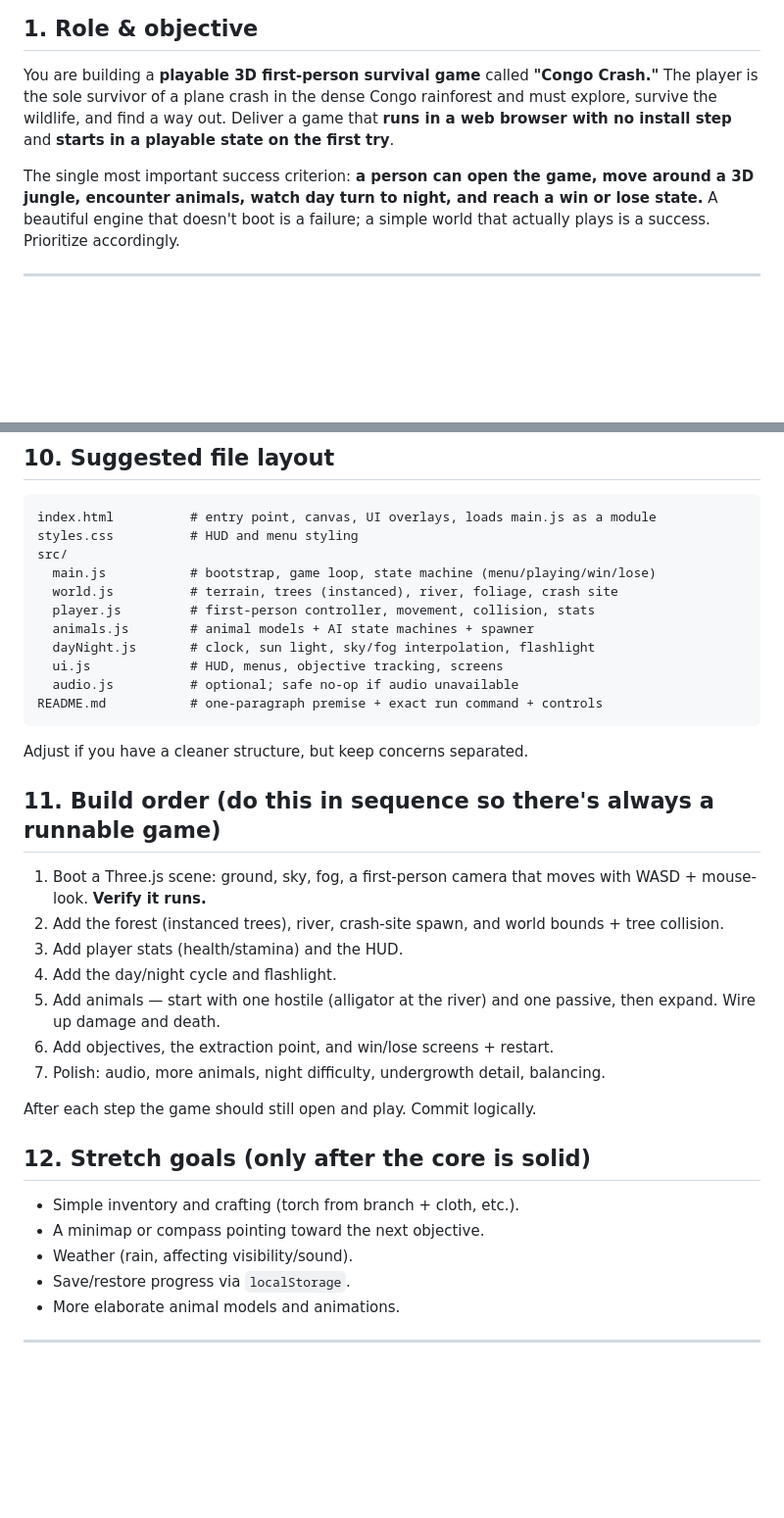
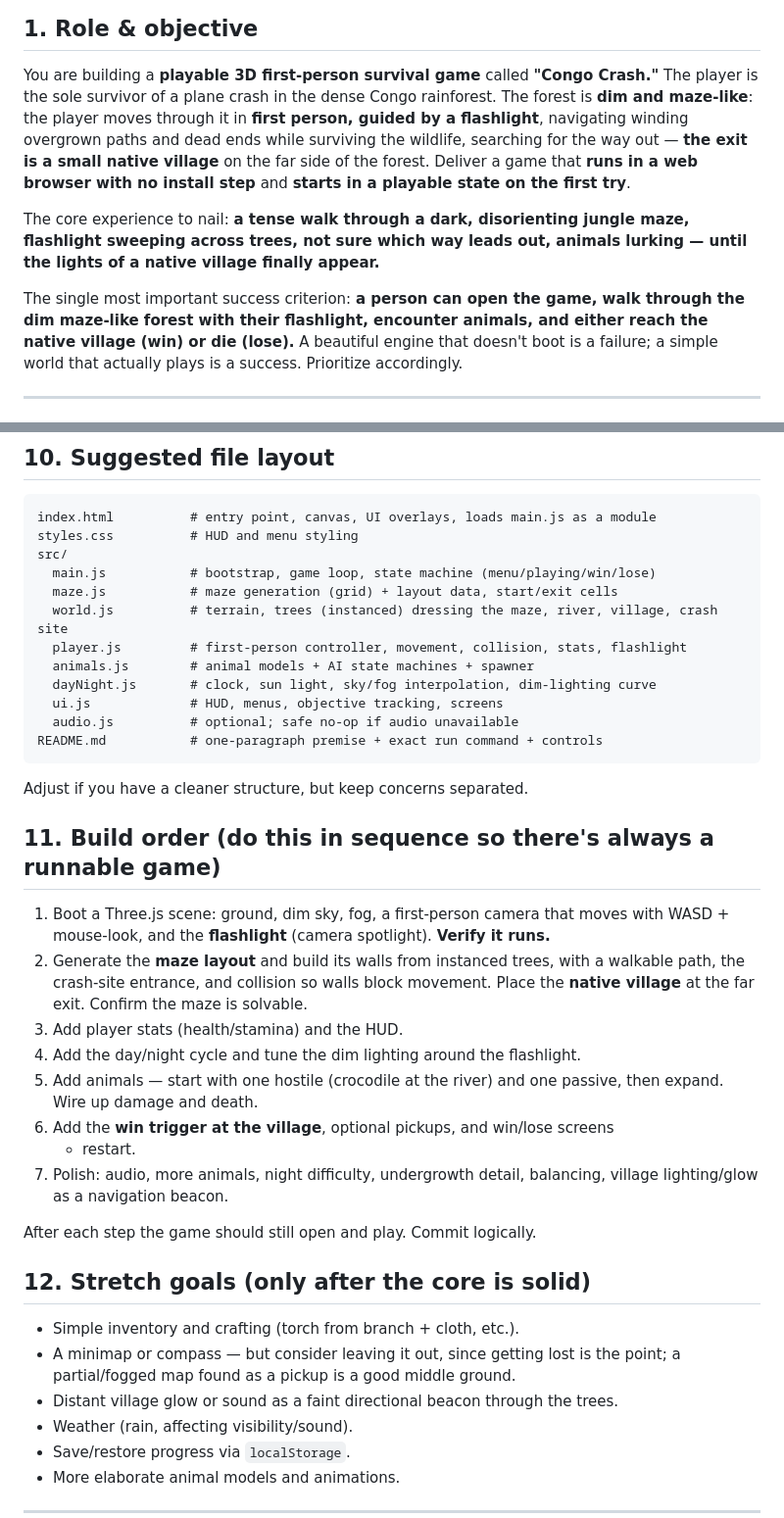
Before and after one commit to ethan343434/Congo-rainforest1, a Markdown page: GAME_BRIEF.md, 2 parts joined by grey strips. Shown at 98% size. Drawn GitHub-style; blank space fills up the shorter version.

```diff
--- a/GAME_BRIEF.md
+++ b/GAME_BRIEF.md
@@ -11,14 +11,22 @@
 
 You are building a **playable 3D first-person survival game** called **"Congo
 Crash."** The player is the sole survivor of a plane crash in the dense Congo
-rainforest and must explore, survive the wildlife, and find a way out. Deliver a
-game that **runs in a web browser with no install step** and **starts in a
-playable state on the first try**.
+rainforest. The forest is **dim and maze-like**: the player moves through it in
+**first person, guided by a flashlight**, navigating winding overgrown paths and
+dead ends while surviving the wildlife, searching for the way out — **the exit
+is a small native village** on the far side of the forest. Deliver a game that
+**runs in a web browser with no install step** and **starts in a playable state
+on the first try**.
 
-The single most important success criterion: **a person can open the game, move
-around a 3D jungle, encounter animals, watch day turn to night, and reach a win
-or lose state.** A beautiful engine that doesn't boot is a failure; a simple
-world that actually plays is a success. Prioritize accordingly.
+The core experience to nail: **a tense walk through a dark, disorienting jungle
+maze, flashlight sweeping across trees, not sure which way leads out, animals
+lurking — until the lights of a native village finally appear.**
+
+The single most important success criterion: **a person can open the game, walk
+through the dim maze-like forest with their flashlight, encounter animals, and
+either reach the native village (win) or die (lose).** A beautiful engine that
+doesn't boot is a failure; a simple world that actually plays is a success.
+Prioritize accordingly.
 
 ---
 
@@ -172,10 +217,11 @@ index.html          # entry point, canvas, UI overlays, loads main.js as a modul
 styles.css          # HUD and menu styling
 src/
   main.js           # bootstrap, game loop, state machine (menu/playing/win/lose)
-  world.js          # terrain, trees (instanced), river, foliage, crash site
-  player.js         # first-person controller, movement, collision, stats
+  maze.js           # maze generation (grid) + layout data, start/exit cells
+  world.js          # terrain, trees (instanced) dressing the maze, river, village, crash site
+  player.js         # first-person controller, movement, collision, stats, flashlight
   animals.js        # animal models + AI state machines + spawner
-  dayNight.js       # clock, sun light, sky/fog interpolation, flashlight
+  dayNight.js       # clock, sun light, sky/fog interpolation, dim-lighting curve
   ui.js             # HUD, menus, objective tracking, screens
   audio.js          # optional; safe no-op if audio unavailable
 README.md           # one-paragraph premise + exact run command + controls
@@ -185,23 +231,29 @@ Adjust if you have a cleaner structure, but keep concerns separated.
 
 ## 11. Build order (do this in sequence so there's always a runnable game)
 
-1. Boot a Three.js scene: ground, sky, fog, a first-person camera that moves
-   with WASD + mouse-look. **Verify it runs.**
-2. Add the forest (instanced trees), river, crash-site spawn, and world bounds +
-   tree collision.
+1. Boot a Three.js scene: ground, dim sky, fog, a first-person camera that moves
+   with WASD + mouse-look, and the **flashlight** (camera spotlight). **Verify it
+   runs.**
+2. Generate the **maze layout** and build its walls from instanced trees, with a
+   walkable path, the crash-site entrance, and collision so walls block movement.
+   Place the **native village** at the far exit. Confirm the maze is solvable.
 3. Add player stats (health/stamina) and the HUD.
-4. Add the day/night cycle and flashlight.
-5. Add animals — start with one hostile (alligator at the river) and one passive,
+4. Add the day/night cycle and tune the dim lighting around the flashlight.
+5. Add animals — start with one hostile (crocodile at the river) and one passive,
    then expand. Wire up damage and death.
-6. Add objectives, the extraction point, and win/lose screens + restart.
-7. Polish: audio, more animals, night difficulty, undergrowth detail, balancing.
+6. Add the **win trigger at the village**, optional pickups, and win/lose screens
+   + restart.
+7. Polish: audio, more animals, night difficulty, undergrowth detail, balancing,
+   village lighting/glow as a navigation beacon.
 
 After each step the game should still open and play. Commit logically.
 
 ## 12. Stretch goals (only after the core is solid)
 
 - Simple inventory and crafting (torch from branch + cloth, etc.).
-- A minimap or compass pointing toward the next objective.
+- A minimap or compass — but consider leaving it out, since getting lost is the
+  point; a partial/fogged map found as a pickup is a good middle ground.
+- Distant village glow or sound as a faint directional beacon through the trees.
 - Weather (rain, affecting visibility/sound).
 - Save/restore progress via `localStorage`.
 - More elaborate animal models and animations.
```
Also changed, not shown: other parts of GAME_BRIEF.md (+58 -21 lines).
